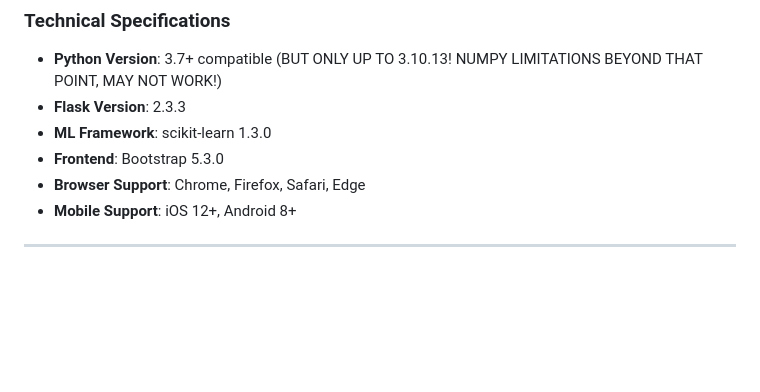
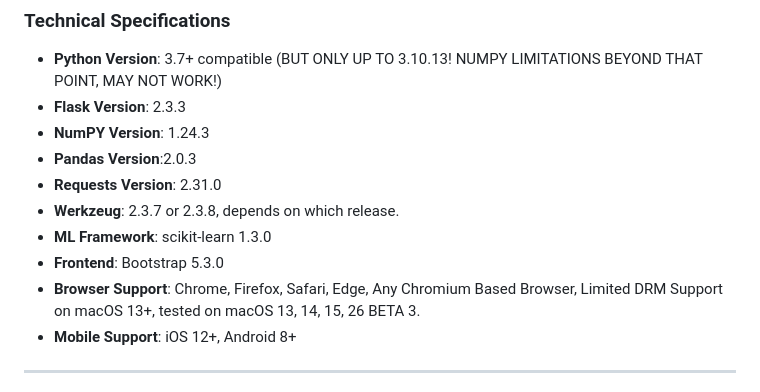
Before and after one commit to napcorp/npd_cropmate, a Markdown page: README.md, the part around the change. GitHub-like rendering; blank space fills up the shorter version.

Commit message:
Enhance browser support details in README
Updated browser support information to include Chromium-based browsers and specified macOS versions.

```diff
--- a/README.md
+++ b/README.md
@@ -424,9 +424,13 @@ This project is licensed under the MIT License - see the LICENSE file for detail
 ### Technical Specifications
 - **Python Version**: 3.7+ compatible (BUT ONLY UP TO 3.10.13! NUMPY LIMITATIONS BEYOND THAT POINT, MAY NOT WORK!)
 - **Flask Version**: 2.3.3
+- **NumPY Version**: 1.24.3
+- **Pandas Version**:2.0.3
+- **Requests Version**: 2.31.0
+- **Werkzeug**: 2.3.7 or 2.3.8, depends on which release.
 - **ML Framework**: scikit-learn 1.3.0
 - **Frontend**: Bootstrap 5.3.0
-- **Browser Support**: Chrome, Firefox, Safari, Edge
+- **Browser Support**: Chrome, Firefox, Safari, Edge, Any Chromium Based Browser, Limited DRM Support on macOS 13+, tested on macOS 13, 14, 15, 26 BETA 3.
 - **Mobile Support**: iOS 12+, Android 8+
 
 ---
```
